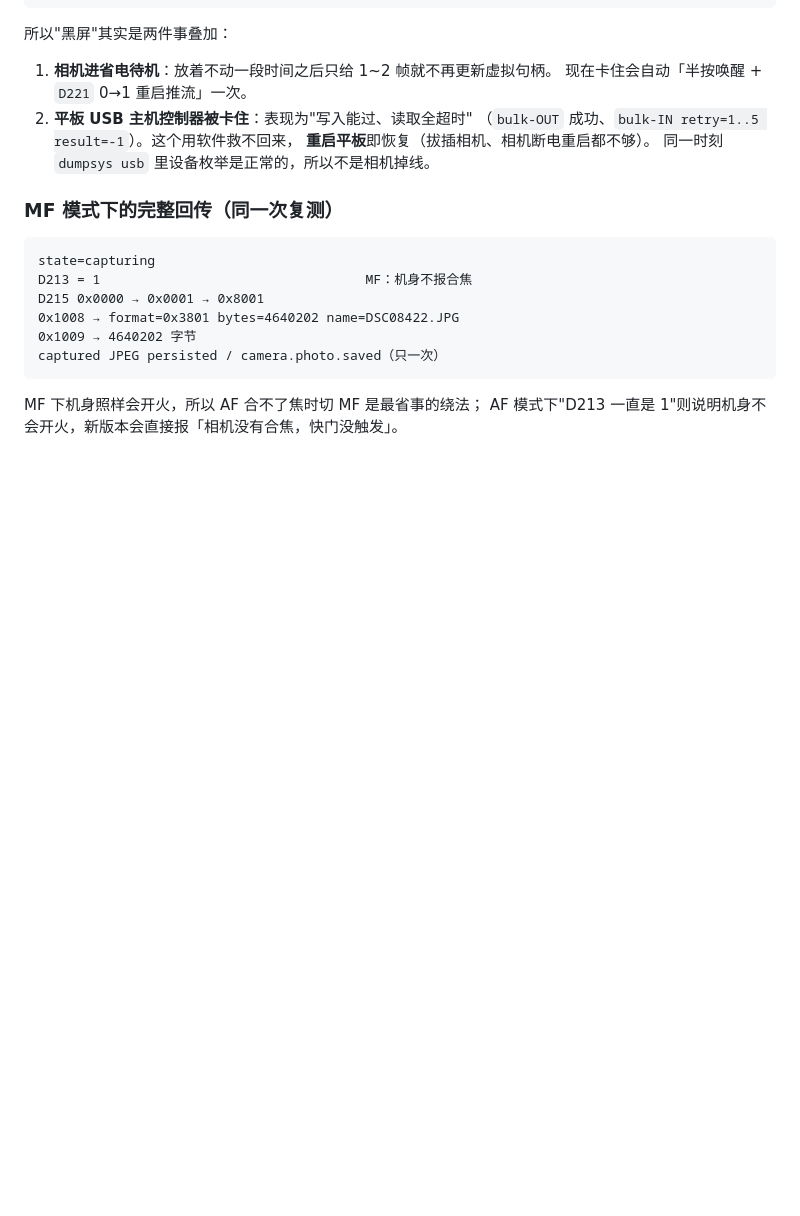
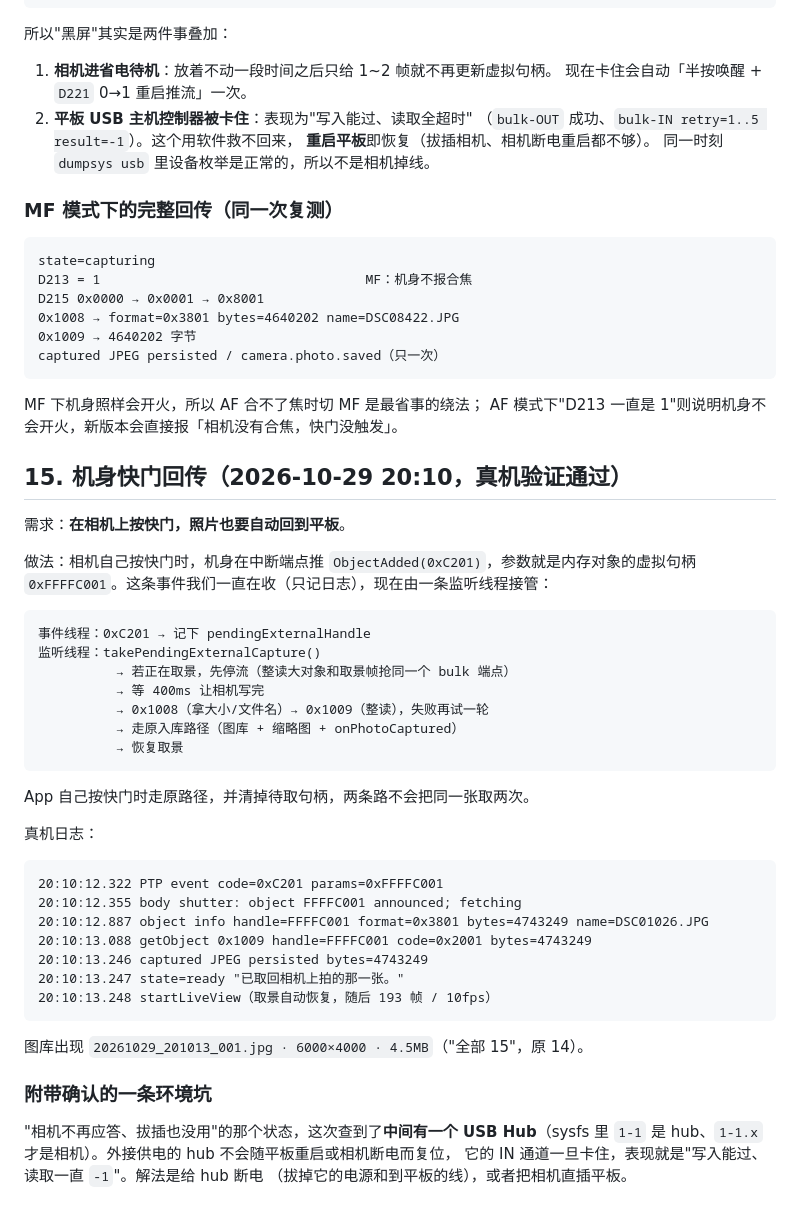
Before and after one commit to accten/ColorLink-A7M2, a Markdown page: docs/compatibility-report.md, the part around the change. Drawn GitHub-style; blank space fills up the shorter version.

Commit message:
docs: body-shutter transfer verified on device, plus the USB hub caveat
20:10 run: the camera's own shutter produced 0xC201 0xFFFFC001, the watcher stopped live
view, waited 400 ms, ran 0x1008 (format 0x3801, 4743249 bytes, DSC01026.JPG) and 0x1009,
persisted the JPEG, then resumed live view (193 frames, 10 fps). The gallery card
20261029_201013_001.jpg 6000x4000 4.5 MB is that shot.

Also records the environment finding behind the recurring "writes work, reads time out"
state: the camera sits behind a USB hub (sysfs 1-1 is the hub, 1-1.x the camera). A powered
hub does not reset with the tablet or the camera, so its IN path stays wedged; power-cycling
the hub (or connecting the camera directly) clears it.

````diff
--- a/docs/compatibility-report.md
+++ b/docs/compatibility-report.md
@@ -554,3 +554,42 @@ captured JPEG persisted / camera.photo.saved（只一次）
 
 MF 下机身照样会开火，所以 AF 合不了焦时切 MF 是最省事的绕法；
 AF 模式下"D213 一直是 1"则说明机身不会开火，新版本会直接报「相机没有合焦，快门没触发」。
+## 15. 机身快门回传（2026-10-29 20:10，真机验证通过）
+
+需求：**在相机上按快门，照片也要自动回到平板**。
+
+做法：相机自己按快门时，机身在中断端点推 `ObjectAdded(0xC201)`，参数就是内存对象的虚拟句柄
+`0xFFFFC001`。这条事件我们一直在收（只记日志），现在由一条监听线程接管：
+
+```
+事件线程：0xC201 → 记下 pendingExternalHandle
+监听线程：takePendingExternalCapture()
+          → 若正在取景，先停流（整读大对象和取景帧抢同一个 bulk 端点）
+          → 等 400ms 让相机写完
+          → 0x1008（拿大小/文件名）→ 0x1009（整读），失败再试一轮
+          → 走原入库路径（图库 + 缩略图 + onPhotoCaptured）
+          → 恢复取景
+```
+
+App 自己按快门时走原路径，并清掉待取句柄，两条路不会把同一张取两次。
+
+真机日志：
+
+```
+20:10:12.322 PTP event code=0xC201 params=0xFFFFC001
+20:10:12.355 body shutter: object FFFFC001 announced; fetching
+20:10:12.887 object info handle=FFFFC001 format=0x3801 bytes=4743249 name=DSC01026.JPG
+20:10:13.088 getObject 0x1009 handle=FFFFC001 code=0x2001 bytes=4743249
+20:10:13.246 captured JPEG persisted bytes=4743249
+20:10:13.247 state=ready "已取回相机上拍的那一张。"
+20:10:13.248 startLiveView（取景自动恢复，随后 193 帧 / 10fps）
+```
+
+图库出现 `20261029_201013_001.jpg · 6000×4000 · 4.5MB`（"全部 15"，原 14）。
+
+### 附带确认的一条环境坑
+
+"相机不再应答、拔插也没用"的那个状态，这次查到了**中间有一个 USB Hub**（sysfs 里
+`1-1` 是 hub、`1-1.x` 才是相机）。外接供电的 hub 不会随平板重启或相机断电而复位，
+它的 IN 通道一旦卡住，表现就是"写入能过、读取一直 `-1`"。解法是给 hub 断电
+（拔掉它的电源和到平板的线），或者把相机直插平板。
````
Also changed, not shown: README.md (+2 -1 lines).
